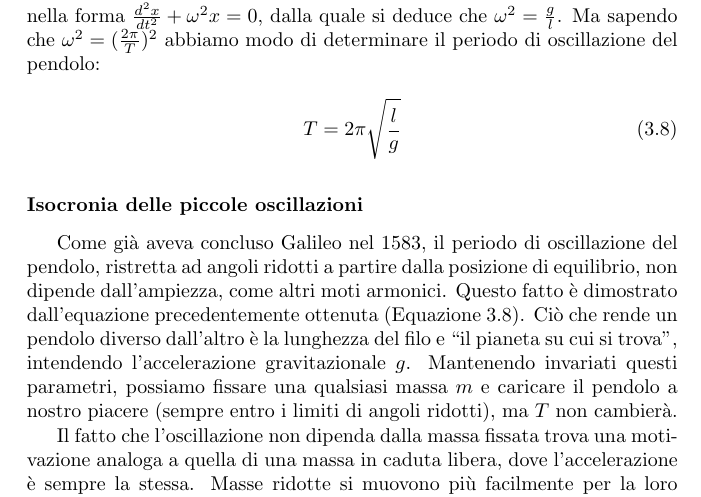
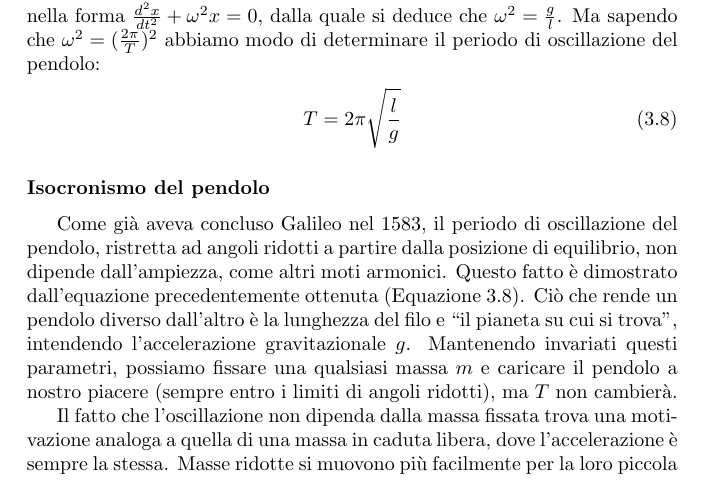
Before and after one commit to zenosaltt/phy, a LaTeX thesis (src/main_phy.tex, which reads src/chapters/02_dinamica/02_dinamica.tex): part of page 35 of 93, cut so that both start at the same text. Compiled offline with pdfLaTeX.

Commit message:
aggiustamenti

```diff
--- a/src/chapters/02_dinamica/02_dinamica.tex
+++ b/src/chapters/02_dinamica/02_dinamica.tex
@@ -392,7 +392,7 @@ abbiamo modo di determinare il periodo di oscillazione del pendolo:
 \end{align}
 
 
-\subsubsection*{Isocronia delle piccole oscillazioni}
+\subsubsection*{Isocronismo del pendolo}
 Come già aveva concluso Galileo nel 1583, il periodo di oscillazione
 del pendolo, ristretta ad angoli ridotti a partire dalla posizione
 di equilibrio, non dipende dall'ampiezza, come altri moti armonici.
```
Also changed, not shown: src/main_phy.pdf, src/chapters/02_dinamica/02_dinamica.tex (1 more changed lines).
